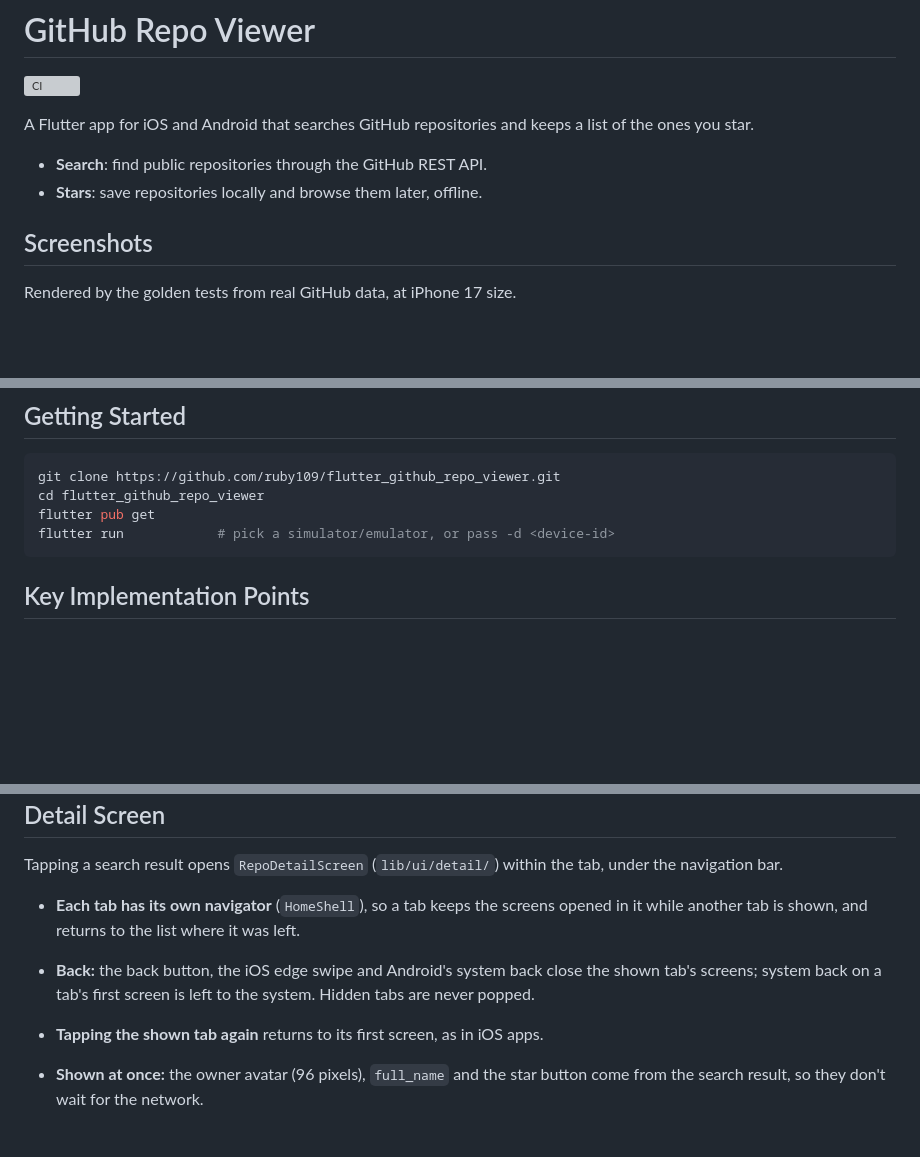
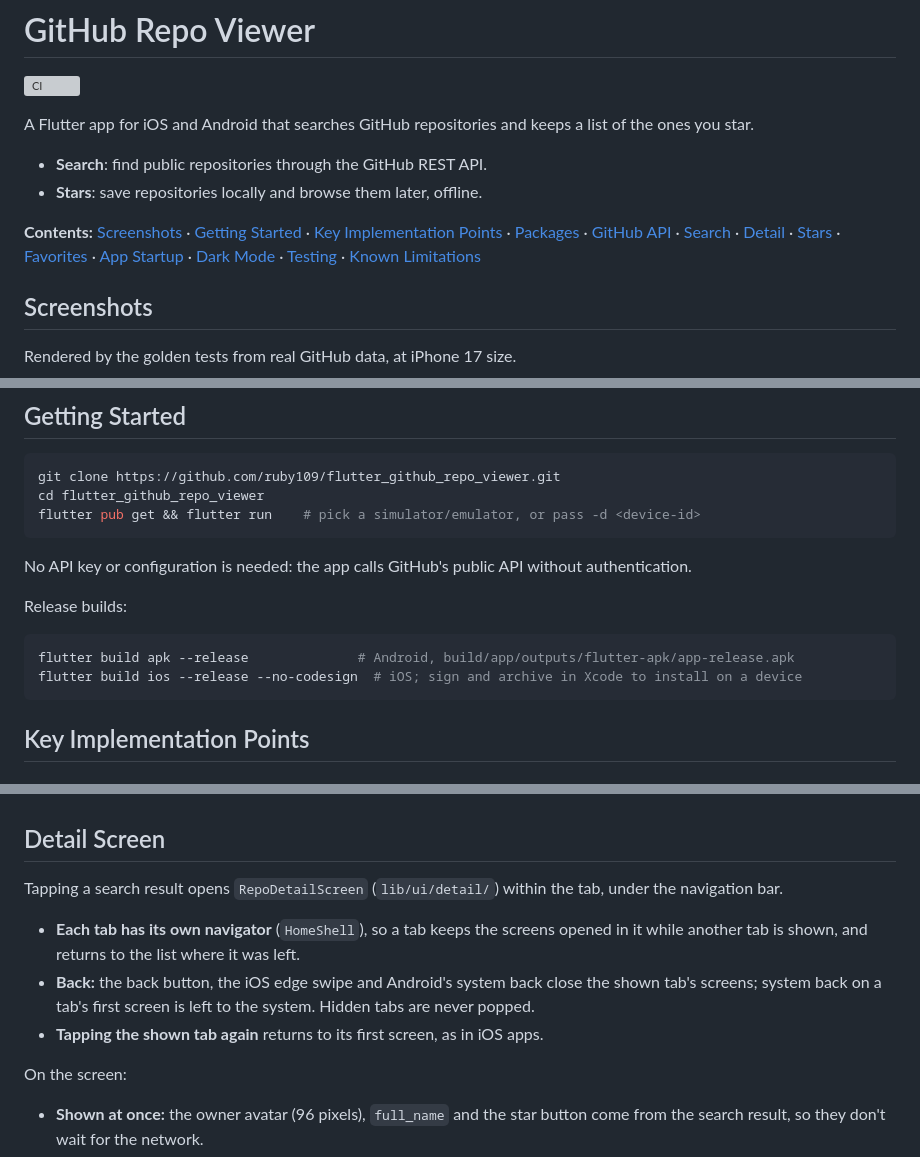
Before and after one commit to ruby109/flutter_github_repo_viewer, a Markdown page: README.md, 3 parts joined by grey strips. Drawn GitHub-style; blank space fills up the shorter version; grey boxes are pictures that could not be loaded.

````diff
--- a/README.md
+++ b/README.md
@@ -6,6 +6,8 @@ A Flutter app for iOS and Android that searches GitHub repositories and keeps a
 
 - **Search**: find public repositories through the GitHub REST API.
 - **Stars**: save repositories locally and browse them later, offline.
+
+**Contents:** [Screenshots](#screenshots) · [Getting Started](#getting-started) · [Key Implementation Points](#key-implementation-points) · [Packages](#packages) · [GitHub API](#github-api) · [Search](#search-screen) · [Detail](#detail-screen) · [Stars](#stars-screen) · [Favorites](#favorites) · [App Startup](#app-startup) · [Dark Mode](#dark-mode) · [Testing](#testing) · [Known Limitations](#known-limitations)
 
 ## Screenshots
 
@@ -29,8 +31,16 @@ Rendered by the golden tests from real GitHub data, at iPhone 17 size.
 ```sh
 git clone https://github.com/ruby109/flutter_github_repo_viewer.git
 cd flutter_github_repo_viewer
-flutter pub get
-flutter run            # pick a simulator/emulator, or pass -d <device-id>
+flutter pub get && flutter run    # pick a simulator/emulator, or pass -d <device-id>
+```
+
+No API key or configuration is needed: the app calls GitHub's public API without authentication.
+
+Release builds:
+
+```sh
+flutter build apk --release              # Android, build/app/outputs/flutter-apk/app-release.apk
+flutter build ios --release --no-codesign  # iOS; sign and archive in Xcode to install on a device
 ```
 
 ## Key Implementation Points
@@ -262,6 +274,7 @@ Tapping a search result opens `RepoDetailScreen` (`lib/ui/detail/`) within the t
 - **Back:** the back button, the iOS edge swipe and Android's system back close the shown tab's screens; system back on a tab's first screen is left to the system. Hidden tabs are never popped.
 - **Tapping the shown tab again** returns to its first screen, as in iOS apps.
 
+On the screen:
 
 - **Shown at once:** the owner avatar (96 pixels), `full_name` and the star button come from the search result, so they don't wait for the network.
 - **Copying the name:** long-pressing `full_name` copies the whole name and confirms with a SnackBar. It copies directly instead of selecting text, which would select only the word under the finger.
````
Also changed, not shown: other parts of README.md (+28 -13 lines).
